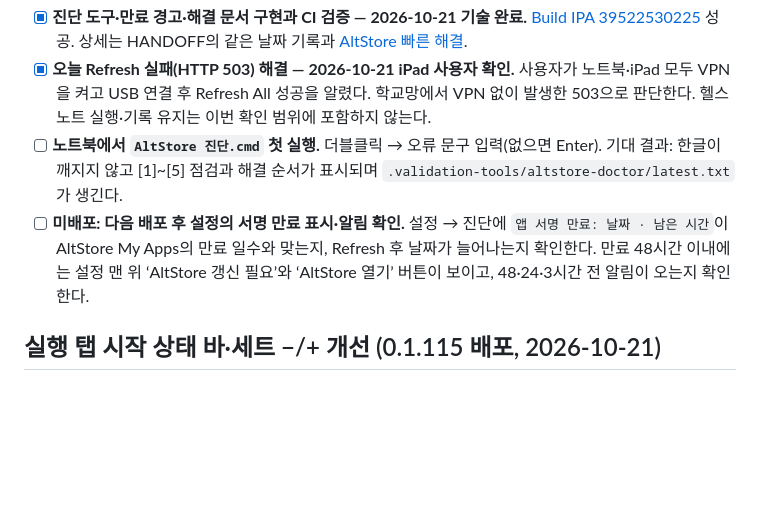
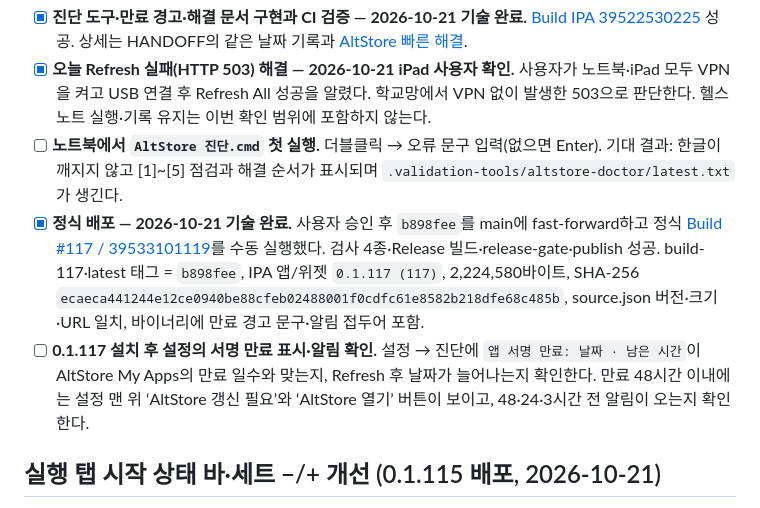
Before and after one commit to iasanullweb-maker/GymNote, a Markdown page: TODOLIST_HANDOFF.md, the part around the change. Drawn GitHub-style; blank space fills up the shorter version.

Commit message:
Record build 117 release with AltStore safeguards [skip ci]
Co-Authored-By: Claude Opus 5.5 <noreply@anthropic.com>
Claude-Session: https://claude.ai/code/session_01Nfy6Vz5GWF813Bk4hNYG1G

```diff
--- a/TODOLIST_HANDOFF.md
+++ b/TODOLIST_HANDOFF.md
@@ -7,7 +7,8 @@
 - [x] **진단 도구·만료 경고·해결 문서 구현과 CI 검증 — 2026-10-21 기술 완료.** [Build IPA 39522530225](https://github.com/iasanullweb-maker/GymNote/actions/runs/39522530225) 성공. 상세는 HANDOFF의 같은 날짜 기록과 [AltStore 빠른 해결](docs/ALTSTORE_TROUBLESHOOTING.md).
 - [x] **오늘 Refresh 실패(HTTP 503) 해결 — 2026-10-21 iPad 사용자 확인.** 사용자가 노트북·iPad 모두 VPN을 켜고 USB 연결 후 Refresh All 성공을 알렸다. 학교망에서 VPN 없이 발생한 503으로 판단한다. 헬스노트 실행·기록 유지는 이번 확인 범위에 포함하지 않는다.
 - [ ] **노트북에서 `AltStore 진단.cmd` 첫 실행.** 더블클릭 → 오류 문구 입력(없으면 Enter). 기대 결과: 한글이 깨지지 않고 [1]~[5] 점검과 해결 순서가 표시되며 `.validation-tools/altstore-doctor/latest.txt`가 생긴다.
-- [ ] **미배포: 다음 배포 후 설정의 서명 만료 표시·알림 확인.** 설정 → 진단에 `앱 서명 만료: 날짜 · 남은 시간`이 AltStore My Apps의 만료 일수와 맞는지, Refresh 후 날짜가 늘어나는지 확인한다. 만료 48시간 이내에는 설정 맨 위 ‘AltStore 갱신 필요’와 ‘AltStore 열기’ 버튼이 보이고, 48·24·3시간 전 알림이 오는지 확인한다.
+- [x] **정식 배포 — 2026-10-21 기술 완료.** 사용자 승인 후 `b898fee`를 main에 fast-forward하고 정식 [Build #117 / 39533101119](https://github.com/iasanullweb-maker/GymNote/actions/runs/39533101119)를 수동 실행했다. 검사 4종·Release 빌드·release-gate·publish 성공. build-117·latest 태그 = `b898fee`, IPA 앱/위젯 `0.1.117 (117)`, 2,224,580바이트, SHA-256 `ecaeca441244e12ce0940be88cfeb02488001f0cdfc61e8582b218dfe68c485b`, source.json 버전·크기·URL 일치, 바이너리에 만료 경고 문구·알림 접두어 포함.
+- [ ] **0.1.117 설치 후 설정의 서명 만료 표시·알림 확인.** 설정 → 진단에 `앱 서명 만료: 날짜 · 남은 시간`이 AltStore My Apps의 만료 일수와 맞는지, Refresh 후 날짜가 늘어나는지 확인한다. 만료 48시간 이내에는 설정 맨 위 ‘AltStore 갱신 필요’와 ‘AltStore 열기’ 버튼이 보이고, 48·24·3시간 전 알림이 오는지 확인한다.
 
 ## 실행 탭 시작 상태 바·세트 −/+ 개선 (0.1.115 배포, 2026-10-21)
 
```
Also changed, not shown: HANDOFF.md (+2 -1 lines).
